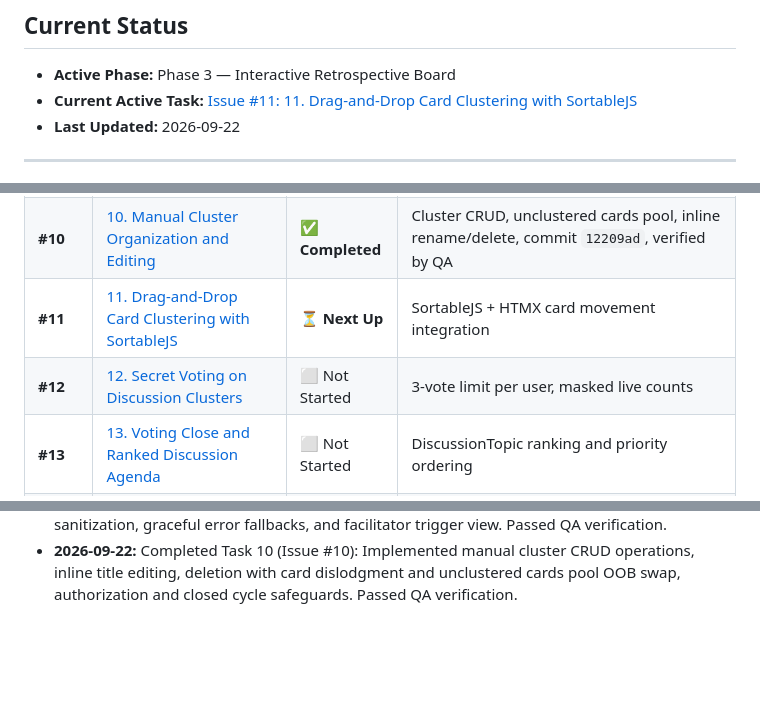
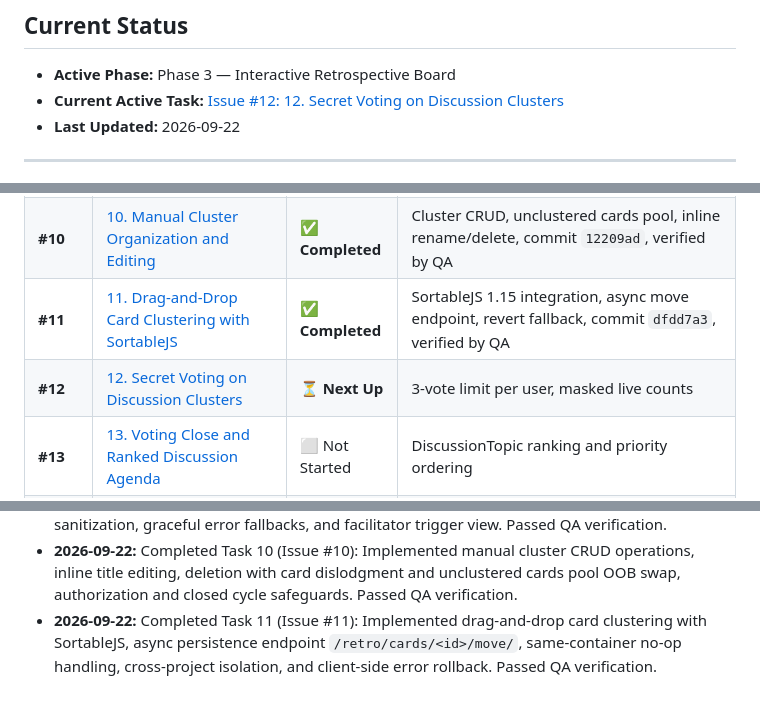
Before and after one commit to parnamijanesh-creator/project-feedback, a Markdown page: _docs/progress.md, 3 parts joined by grey strips. Rendered like a GitHub page; blank space fills up the shorter version.

Commit message:
docs(progress): record completion of Task 11 (refs #11)

```diff
--- a/_docs/progress.md
+++ b/_docs/progress.md
@@ -2,7 +2,7 @@
 
 ## Current Status
 - **Active Phase:** Phase 3 — Interactive Retrospective Board
-- **Current Active Task:** [Issue #11: 11. Drag-and-Drop Card Clustering with SortableJS](https://github.com/parnamijanesh-creator/project-feedback/issues/11)
+- **Current Active Task:** [Issue #12: 12. Secret Voting on Discussion Clusters](https://github.com/parnamijanesh-creator/project-feedback/issues/12)
 - **Last Updated:** 2026-09-22
 
 ---
@@ -21,8 +21,8 @@
 | **#8** | [8. Retrospective Session Model and Reveal Stage](https://github.com/parnamijanesh-creator/project-feedback/issues/8) | ✅ **Completed** | RetrospectiveSession model, 3-column reveal board, facilitator phase triggers, commit `a7a7034`, verified by QA |
 | **#9** | [9. AI-Assisted Thematic Card Clustering Service](https://github.com/parnamijanesh-creator/project-feedback/issues/9) | ✅ **Completed** | Structured output clustering service, TopicCluster model, card associations, commit `80efeae`, verified by QA |
 | **#10** | [10. Manual Cluster Organization and Editing](https://github.com/parnamijanesh-creator/project-feedback/issues/10) | ✅ **Completed** | Cluster CRUD, unclustered cards pool, inline rename/delete, commit `12209ad`, verified by QA |
-| **#11** | [11. Drag-and-Drop Card Clustering with SortableJS](https://github.com/parnamijanesh-creator/project-feedback/issues/11) | ⏳ **Next Up** | SortableJS + HTMX card movement integration |
-| **#12** | [12. Secret Voting on Discussion Clusters](https://github.com/parnamijanesh-creator/project-feedback/issues/12) | ⬜ Not Started | 3-vote limit per user, masked live counts |
+| **#11** | [11. Drag-and-Drop Card Clustering with SortableJS](https://github.com/parnamijanesh-creator/project-feedback/issues/11) | ✅ **Completed** | SortableJS 1.15 integration, async move endpoint, revert fallback, commit `dfdd7a3`, verified by QA |
+| **#12** | [12. Secret Voting on Discussion Clusters](https://github.com/parnamijanesh-creator/project-feedback/issues/12) | ⏳ **Next Up** | 3-vote limit per user, masked live counts |
 | **#13** | [13. Voting Close and Ranked Discussion Agenda](https://github.com/parnamijanesh-creator/project-feedback/issues/13) | ⬜ Not Started | DiscussionTopic ranking and priority ordering |
 | **#14** | [14. Interactive Discussion Management and In-Meeting Notes](https://github.com/parnamijanesh-creator/project-feedback/issues/14) | ⬜ Not Started | Discussed/Skipped/Deferred status & notes |
 | **#15** | [15. Django Channels Setup and Retrospective WebSocket Consumer](https://github.com/parnamijanesh-creator/project-feedback/issues/15) | ⬜ Not Started | ASGI WebSocket consumer & Redis channel layer |
@@ -53,3 +53,4 @@
 - **2026-09-22:** Completed Task 8 (Issue #8): Implemented `RetrospectiveSession` model, 3-column reveal board with Start/Stop/Continue columns, facilitator-only reveal action, anonymous card decoupling in the UI, and comprehensive test suite. Passed QA verification.
 - **2026-09-22:** Completed Task 9 (Issue #9): Implemented AI-assisted thematic card clustering service using OpenAI/Pydantic structured output, `TopicCluster` model, foreign card sanitization, graceful error fallbacks, and facilitator trigger view. Passed QA verification.
 - **2026-09-22:** Completed Task 10 (Issue #10): Implemented manual cluster CRUD operations, inline title editing, deletion with card dislodgment and unclustered cards pool OOB swap, authorization and closed cycle safeguards. Passed QA verification.
+- **2026-09-22:** Completed Task 11 (Issue #11): Implemented drag-and-drop card clustering with SortableJS, async persistence endpoint `/retro/cards/<id>/move/`, same-container no-op handling, cross-project isolation, and client-side error rollback. Passed QA verification.
```
